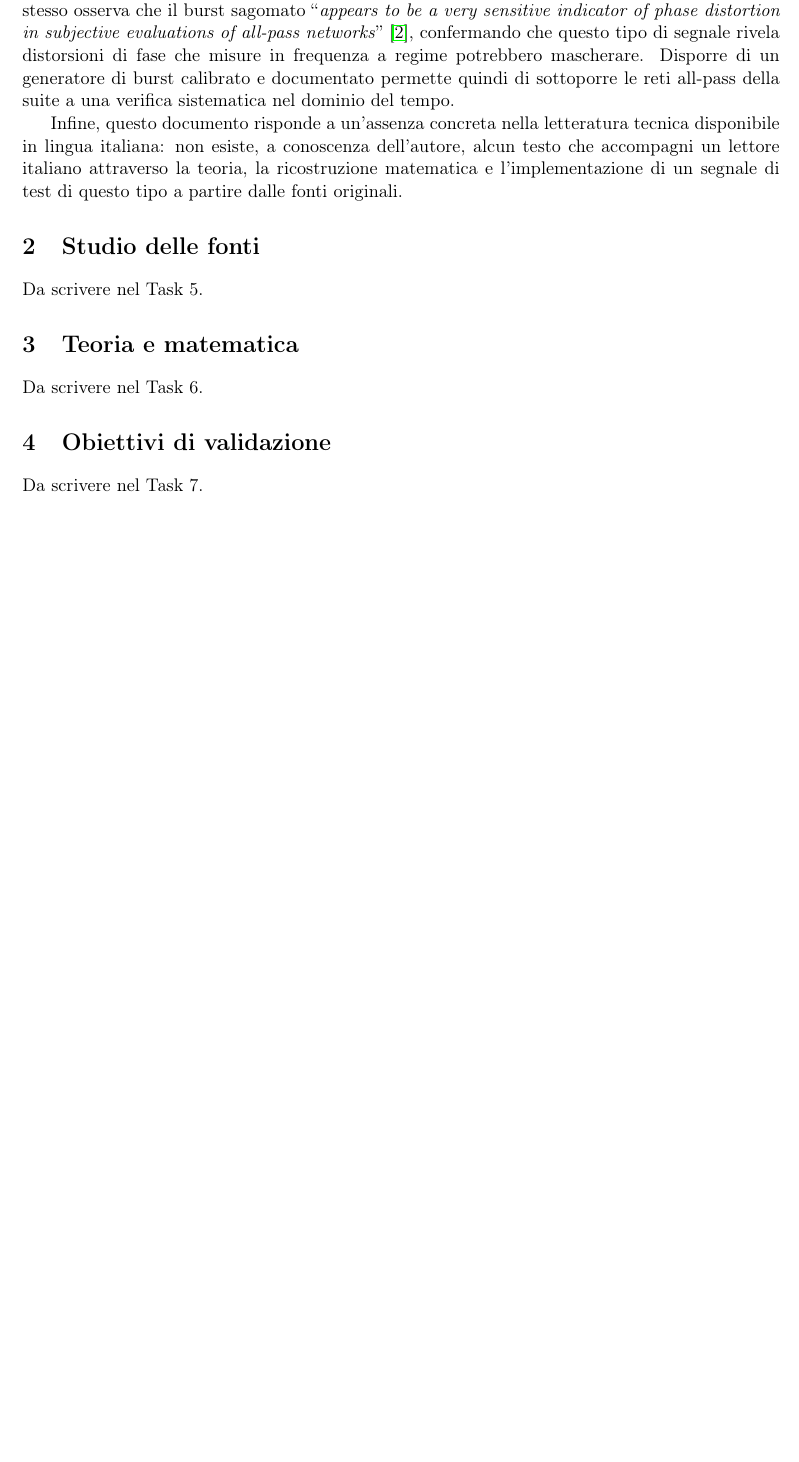
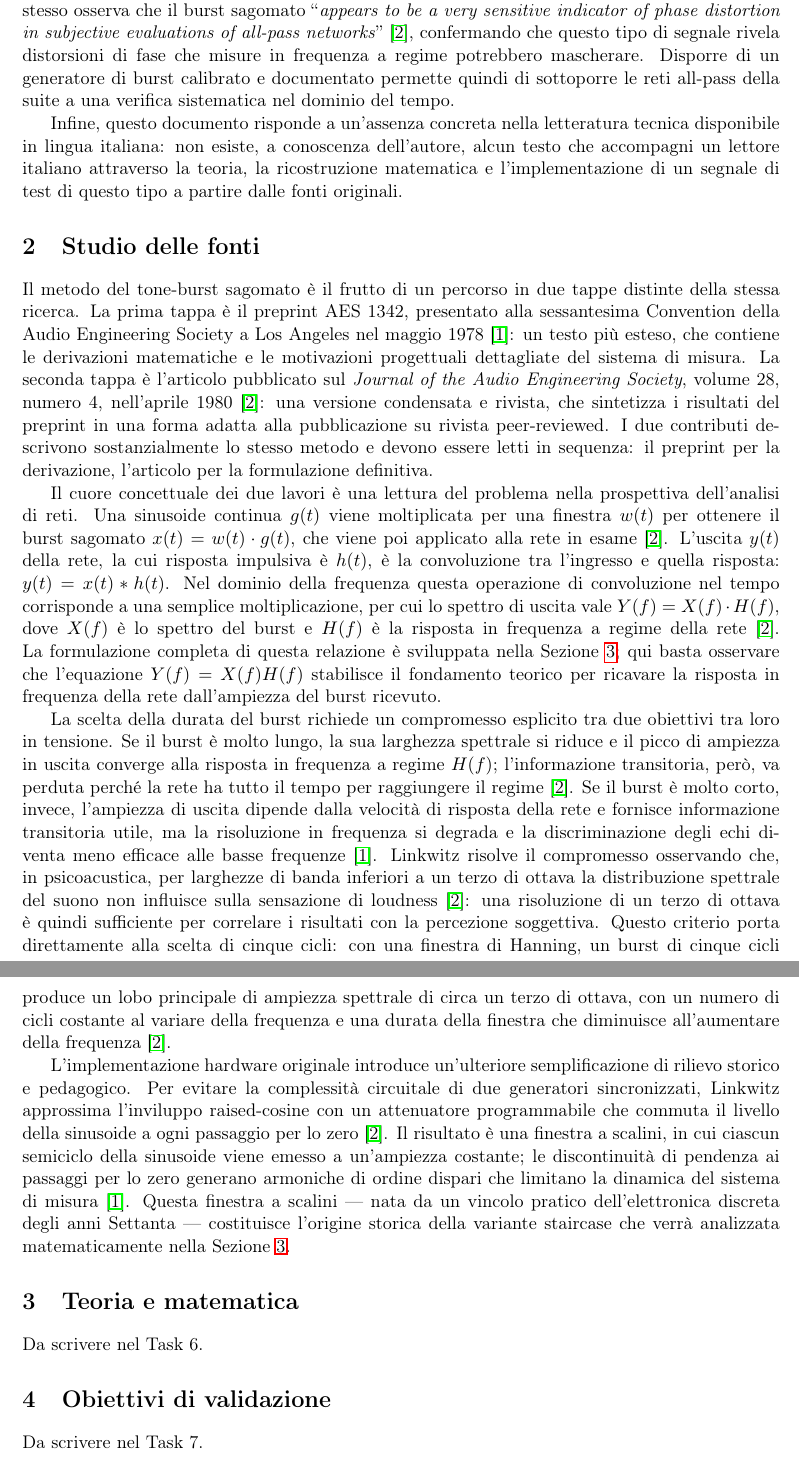
Before and after one commit to s-e-a-m/seam-ltm, a LaTeX paper (plugins/ltburst/doc/study/ltburst-study.tex): part of page 2 of 3 before the commit and two parts of pages 2 and 3 of 3 after it, the two joined at a grey line, cut so that both start at the same text, the shorter picture padded with empty space. Compiled offline with pdfLaTeX.

Commit message:
docs(ltburst): write study section 2 — study of the sources
Co-Authored-By: Claude Opus 4.8 <noreply@anthropic.com>
Claude-Session: https://claude.ai/code/session_01TortUqjmxD8Jvp1UahCNhj

```diff
--- a/plugins/ltburst/doc/study/ltburst-study.tex
+++ b/plugins/ltburst/doc/study/ltburst-study.tex
@@ -41,7 +41,28 @@ Disporre di un generatore di burst calibrato e documentato permette quindi di so
 Infine, questo documento risponde a un'assenza concreta nella letteratura tecnica disponibile in lingua italiana: non esiste, a conoscenza dell'autore, alcun testo che accompagni un lettore italiano attraverso la teoria, la ricostruzione matematica e l'implementazione di un segnale di test di questo tipo a partire dalle fonti originali.
 
 \section{Studio delle fonti}\label{sec:fonti}
-Da scrivere nel Task 5.
+
+Il metodo del tone-burst sagomato è il frutto di un percorso in due tappe distinte della stessa ricerca.
+La prima tappa è il preprint AES 1342, presentato alla sessantesima Convention della Audio Engineering Society a Los Angeles nel maggio 1978~\cite{linkwitz1978narrowband}: un testo più esteso, che contiene le derivazioni matematiche e le motivazioni progettuali dettagliate del sistema di misura.
+La seconda tappa è l'articolo pubblicato sul \emph{Journal of the Audio Engineering Society}, volume~28, numero~4, nell'aprile 1980~\cite{linkwitz1980shaped}: una versione condensata e rivista, che sintetizza i risultati del preprint in una forma adatta alla pubblicazione su rivista peer-reviewed.
+I due contributi descrivono sostanzialmente lo stesso metodo e devono essere letti in sequenza: il preprint per la derivazione, l'articolo per la formulazione definitiva.
+
+Il cuore concettuale dei due lavori è una lettura del problema nella prospettiva dell'analisi di reti.
+Una sinusoide continua $g(t)$ viene moltiplicata per una finestra $w(t)$ per ottenere il burst sagomato $x(t) = w(t) \cdot g(t)$, che viene poi applicato alla rete in esame~\cite{linkwitz1980shaped}.
+L'uscita $y(t)$ della rete, la cui risposta impulsiva è $h(t)$, è la convoluzione tra l'ingresso e quella risposta: $y(t) = x(t) * h(t)$.
+Nel dominio della frequenza questa operazione di convoluzione nel tempo corrisponde a una semplice moltiplicazione, per cui lo spettro di uscita vale $Y(f) = X(f) \cdot H(f)$, dove $X(f)$ è lo spettro del burst e $H(f)$ è la risposta in frequenza a regime della rete~\cite{linkwitz1980shaped}.
+La formulazione completa di questa relazione è sviluppata nella Sezione~\ref{sec:teoria}; qui basta osservare che l'equazione $Y(f) = X(f) H(f)$ stabilisce il fondamento teorico per ricavare la risposta in frequenza della rete dall'ampiezza del burst ricevuto.
+
+La scelta della durata del burst richiede un compromesso esplicito tra due obiettivi tra loro in tensione.
+Se il burst è molto lungo, la sua larghezza spettrale si riduce e il picco di ampiezza in uscita converge alla risposta in frequenza a regime $H(f)$; l'informazione transitoria, però, va perduta perché la rete ha tutto il tempo per raggiungere il regime~\cite{linkwitz1980shaped}.
+Se il burst è molto corto, invece, l'ampiezza di uscita dipende dalla velocità di risposta della rete e fornisce informazione transitoria utile, ma la risoluzione in frequenza si degrada e la discriminazione degli echi diventa meno efficace alle basse frequenze~\cite{linkwitz1978narrowband}.
+Linkwitz risolve il compromesso osservando che, in psicoacustica, per larghezze di banda inferiori a un terzo di ottava la distribuzione spettrale del suono non influisce sulla sensazione di loudness~\cite{linkwitz1980shaped}: una risoluzione di un terzo di ottava è quindi sufficiente per correlare i risultati con la percezione soggettiva.
+Questo criterio porta direttamente alla scelta di cinque cicli: con una finestra di Hanning, un burst di cinque cicli produce un lobo principale di ampiezza spettrale di circa un terzo di ottava, con un numero di cicli costante al variare della frequenza e una durata della finestra che diminuisce all'aumentare della frequenza~\cite{linkwitz1980shaped}.
+
+L'implementazione hardware originale introduce un'ulteriore semplificazione di rilievo storico e pedagogico.
+Per evitare la complessità circuitale di due generatori sincronizzati, Linkwitz approssima l'inviluppo raised-cosine con un attenuatore programmabile che commuta il livello della sinusoide a ogni passaggio per lo zero~\cite{linkwitz1980shaped}.
+Il risultato è una finestra a scalini, in cui ciascun semiciclo della sinusoide viene emesso a un'ampiezza costante; le discontinuità di pendenza ai passaggi per lo zero generano armoniche di ordine dispari che limitano la dinamica del sistema di misura~\cite{linkwitz1978narrowband}.
+Questa finestra a scalini — nata da un vincolo pratico dell'elettronica discreta degli anni Settanta — costituisce l'origine storica della variante staircase che verrà analizzata matematicamente nella Sezione~\ref{sec:teoria}.
 
 \section{Teoria e matematica}\label{sec:teoria}
 Da scrivere nel Task 6.
```
Also changed, not shown: plugins/ltburst/doc/study/ltburst-study.pdf.
